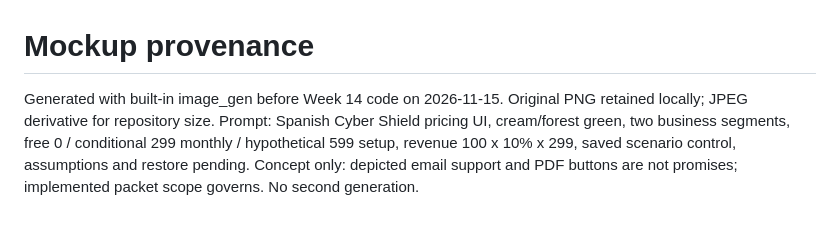
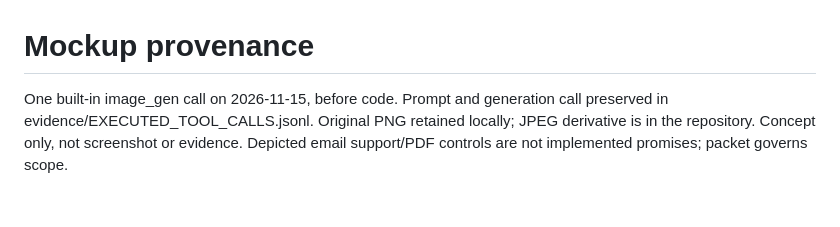
Before and after one commit to EmilianoCarballido-builds/cyber-shield-week-14, a Markdown page: docs/assets/MOCKUP_PROVENANCE.md, the part around the change. GitHub-like rendering.

Commit message:
docs: preserve build evidence and hand off genuine Week 14 validation

```diff
--- a/docs/assets/MOCKUP_PROVENANCE.md
+++ b/docs/assets/MOCKUP_PROVENANCE.md
@@ -1,2 +1,2 @@
 # Mockup provenance
-Generated with built-in image_gen before Week 14 code on 2026-11-15. Original PNG retained locally; JPEG derivative for repository size. Prompt: Spanish Cyber Shield pricing UI, cream/forest green, two business segments, free 0 / conditional 299 monthly / hypothetical 599 setup, revenue 100 x 10% x 299, saved scenario control, assumptions and restore pending. Concept only: depicted email support and PDF buttons are not promises; implemented packet scope governs. No second generation.
+One built-in image_gen call on 2026-11-15, before code. Prompt and generation call preserved in evidence/EXECUTED_TOOL_CALLS.jsonl. Original PNG retained locally; JPEG derivative is in the repository. Concept only, not screenshot or evidence. Depicted email support/PDF controls are not implemented promises; packet governs scope.
```
Also changed, not shown: CHARTER.md (added, +6 -0 lines), DECISIONS.md (added, +10 -0 lines), README.md (added, +21 -0 lines), docs/BUILDCHAT.md (added, +61 -0 lines), docs/BUILD_PROMPT.md (added, +2 -0 lines), docs/DEMO_SCRIPT.md (added, +8 -0 lines), docs/GENUINE_EVIDENCE.md (added, +17 -0 lines), docs/PERSONA.md (added, +12 -0 lines), docs/RESEARCH_AND_HISTORY.md (added, +9 -0 lines), docs/SUBMISSION.md (added, +35 -0 lines), docs/TEST_REPORT.md (+5 -0 lines), docs/evidence/TOOL_INDEX.md (added, +64 -0 lines), docs/evidence/live-final-planner.jpg (added), docs/evidence/live-simulator.jpg (added), 4 other files.
